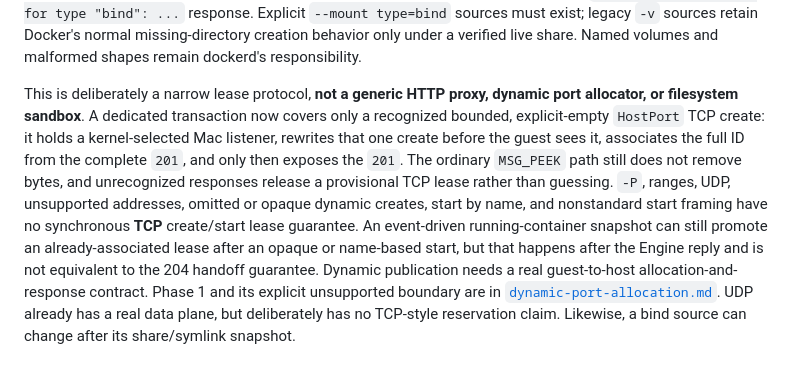
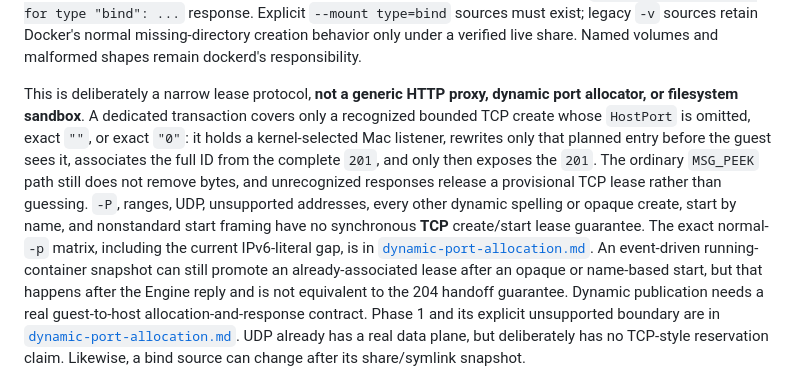
Before and after one commit to alliecatowo/morbstack, a Markdown page: docs/protocol.md, the part around the change. GitHub-like rendering.

```diff
--- a/docs/protocol.md
+++ b/docs/protocol.md
@@ -534,14 +534,16 @@ missing-directory creation behavior only under a verified live share. Named volu
 and malformed shapes remain dockerd's responsibility.
 
 This is deliberately a narrow lease protocol, **not a generic HTTP proxy, dynamic
-port allocator, or filesystem sandbox**. A dedicated transaction now covers only a
-recognized bounded, explicit-empty `HostPort` TCP create: it holds a kernel-selected
-Mac listener, rewrites that one create before the guest sees it, associates the full
-ID from the complete `201`, and only then exposes the `201`. The ordinary `MSG_PEEK`
-path still does not remove bytes, and unrecognized responses release a provisional
-TCP lease rather than guessing. `-P`, ranges, UDP, unsupported addresses, omitted or
-opaque dynamic creates, start by name, and nonstandard start framing have no
-synchronous **TCP** create/start lease guarantee.
+port allocator, or filesystem sandbox**. A dedicated transaction covers only a
+recognized bounded TCP create whose `HostPort` is omitted, exact `""`, or exact
+`"0"`: it holds a kernel-selected Mac listener, rewrites only that planned entry
+before the guest sees it, associates the full ID from the complete `201`, and only
+then exposes the `201`. The ordinary `MSG_PEEK` path still does not remove bytes, and
+unrecognized responses release a provisional TCP lease rather than guessing. `-P`,
+ranges, UDP, unsupported addresses, every other dynamic spelling or opaque create,
+start by name, and nonstandard start framing have no synchronous **TCP** create/start
+lease guarantee. The exact normal-`-p` matrix, including the current IPv6-literal
+gap, is in [`dynamic-port-allocation.md`](dynamic-port-allocation.md#normal--p-compatibility-matrix).
 An event-driven running-container snapshot can still promote an already-associated
 lease after an opaque or name-based start, but that happens after the Engine reply and
 is not equivalent to the 204 handoff guarantee. Dynamic publication needs a real
```
Also changed, not shown: docs/dynamic-port-allocation.md (+27 -0 lines), docs/product-audit.md (+6 -5 lines).
